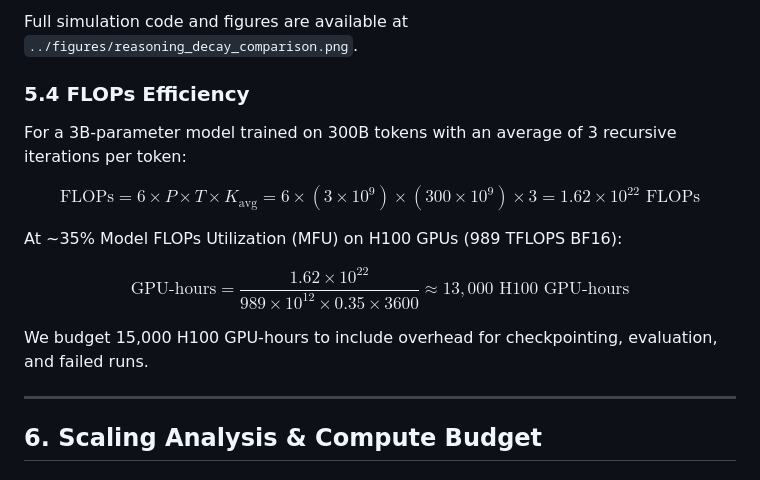
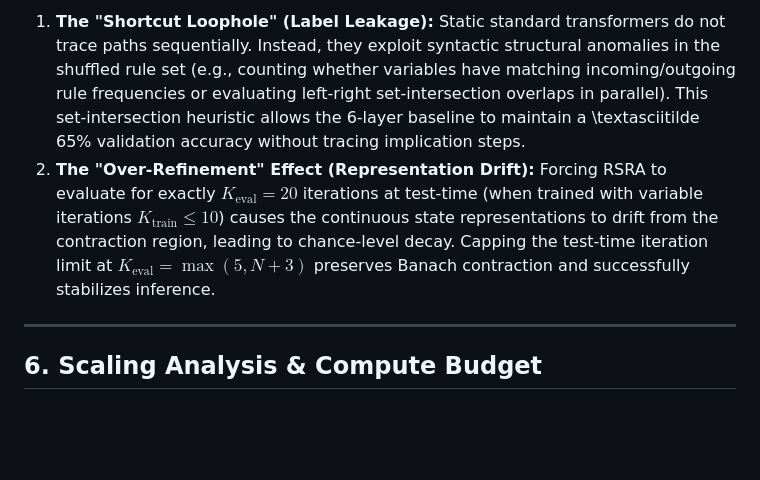
Before and after one commit to 4qdrai/RSRA-4B, a Markdown page: docs/scientific_documentation.md, the part around the change printed below. GitHub-like rendering; blank space fills up the shorter version.

```diff
--- a/docs/scientific_documentation.md
+++ b/docs/scientific_documentation.md
@@ -370,17 +360,7 @@ $$p_{\text{eff}} = 1 - 0.05 \times (1 - 0.85 \times 0.80) = 1 - 0.05 \times 0.32
 
-Full simulation code and figures are available at `../figures/reasoning_decay_comparison.png`.
+1. **The "Shortcut Loophole" (Label Leakage):** Static standard transformers do not trace paths sequentially. Instead, they exploit syntactic structural anomalies in the shuffled rule set (e.g., counting whether variables have matching incoming/outgoing rule frequencies or evaluating left-right set-intersection overlaps in parallel). This set-intersection heuristic allows the 6-layer baseline to maintain a \textasciitilde 65% validation accuracy without tracing implication steps.
+2. **The "Over-Refinement" Effect (Representation Drift):** Forcing RSRA to evaluate for exactly $K_{\text{eval}}=20$ iterations at test-time (when trained with variable iterations $K_{\text{train}} \le 10$) causes the continuous state representations to drift from the contraction region, leading to chance-level decay. Capping the test-time iteration limit at $K_{\text{eval}} = \max(5, N+3)$ preserves Banach contraction and successfully stabilizes inference.
 
-### 5.4 FLOPs Efficiency
-
-For a 3B-parameter model trained on 300B tokens with an average of 3 recursive iterations per token:
-
-$$\text{FLOPs} = 6 \times P \times T \times K_{\text{avg}} = 6 \times (3 \times 10^9) \times (300 \times 10^9) \times 3 = 1.62 \times 10^{22} \text{ FLOPs}$$
-
-At ~35% Model FLOPs Utilization (MFU) on H100 GPUs (989 TFLOPS BF16):
-
-$$\text{GPU-hours} = \frac{1.62 \times 10^{22}}{989 \times 10^{12} \times 0.35 \times 3600} \approx 13{,}000 \text{ H100 GPU-hours}$$
-
-We budget 15,000 H100 GPU-hours to include overhead for checkpointing, evaluation, and failed runs.
 
 ---
 
```
Also changed, not shown: other parts of docs/scientific_documentation.md (+21 -31 lines), results/hierarchy_benchmark/figures/hierarchy_accuracy.png (added), results/hierarchy_benchmark/figures/tier_usage.png (added), 9 other files.
